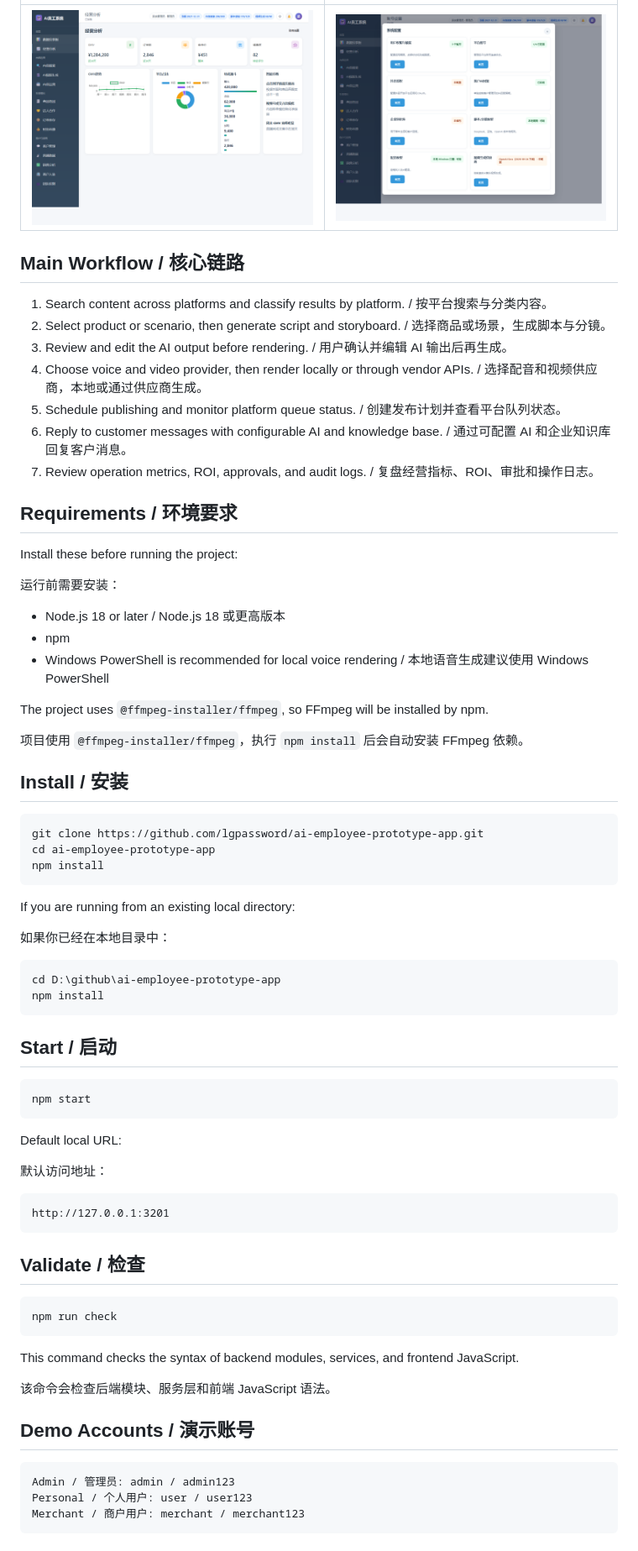
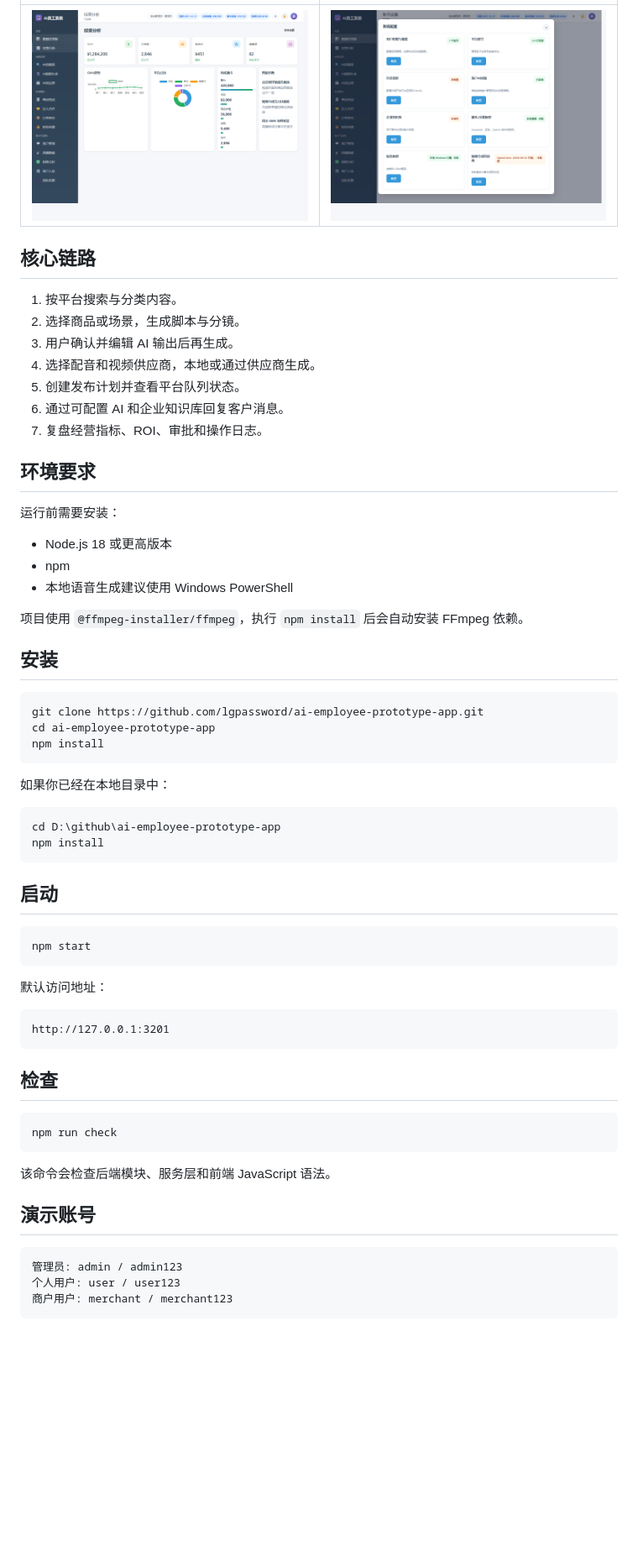
Before and after one commit to lgpassword/ai-employee-prototype-app, a Markdown page: README.md, the part around one of its changes. Shown at 84% size. Rendered like a GitHub page; blank space fills up the shorter version.

````diff
--- a/README.md
+++ b/README.md
@@ -47,37 +43,31 @@ The code is organized by responsibility: static frontend pages stay in `public/`
 
-## Main Workflow / 核心链路
+## 核心链路
 
-1. Search content across platforms and classify results by platform. / 按平台搜索与分类内容。
-2. Select product or scenario, then generate script and storyboard. / 选择商品或场景，生成脚本与分镜。
-3. Review and edit the AI output before rendering. / 用户确认并编辑 AI 输出后再生成。
-4. Choose voice and video provider, then render locally or through vendor APIs. / 选择配音和视频供应商，本地或通过供应商生成。
-5. Schedule publishing and monitor platform queue status. / 创建发布计划并查看平台队列状态。
-6. Reply to customer messages with configurable AI and knowledge base. / 通过可配置 AI 和企业知识库回复客户消息。
-7. Review operation metrics, ROI, approvals, and audit logs. / 复盘经营指标、ROI、审批和操作日志。
+1. 按平台搜索与分类内容。
+2. 选择商品或场景，生成脚本与分镜。
+3. 用户确认并编辑 AI 输出后再生成。
+4. 选择配音和视频供应商，本地或通过供应商生成。
+5. 创建发布计划并查看平台队列状态。
+6. 通过可配置 AI 和企业知识库回复客户消息。
+7. 复盘经营指标、ROI、审批和操作日志。
 
-## Requirements / 环境要求
-
-Install these before running the project:
+## 环境要求
 
 运行前需要安装：
 
-- Node.js 18 or later / Node.js 18 或更高版本
+- Node.js 18 或更高版本
 - npm
-- Windows PowerShell is recommended for local voice rendering / 本地语音生成建议使用 Windows PowerShell
-
-The project uses `@ffmpeg-installer/ffmpeg`, so FFmpeg will be installed by npm.
+- 本地语音生成建议使用 Windows PowerShell
 
 项目使用 `@ffmpeg-installer/ffmpeg`，执行 `npm install` 后会自动安装 FFmpeg 依赖。
 
-## Install / 安装
+## 安装
 
 ```powershell
 git clone https://github.com/lgpassword/ai-employee-prototype-app.git
 cd ai-employee-prototype-app
 npm install
 ```
-
-If you are running from an existing local directory:
 
 如果你已经在本地目录中：
 
@@ -86,13 +76,11 @@ cd D:\github\ai-employee-prototype-app
 npm install
 ```
 
-## Start / 启动
+## 启动
 
 ```powershell
 npm start
 ```
-
-Default local URL:
 
 默认访问地址：
 
@@ -100,21 +88,19 @@ Default local URL:
 http://127.0.0.1:3201
 ```
 
-## Validate / 检查
+## 检查
 
 ```powershell
 npm run check
 ```
 
-This command checks the syntax of backend modules, services, and frontend JavaScript.
-
 该命令会检查后端模块、服务层和前端 JavaScript 语法。
 
-## Demo Accounts / 演示账号
+## 演示账号
 
 ```text
-Admin / 管理员: admin / admin123
-Personal / 个人用户: user / user123
-Merchant / 商户用户: merchant / merchant123
+管理员: admin / admin123
+个人用户: user / user123
+商户用户: merchant / merchant123
 ```
 
````
Also changed, not shown: other parts of README.md (+47 -84 lines), README_EN.md (added, +245 -0 lines).
